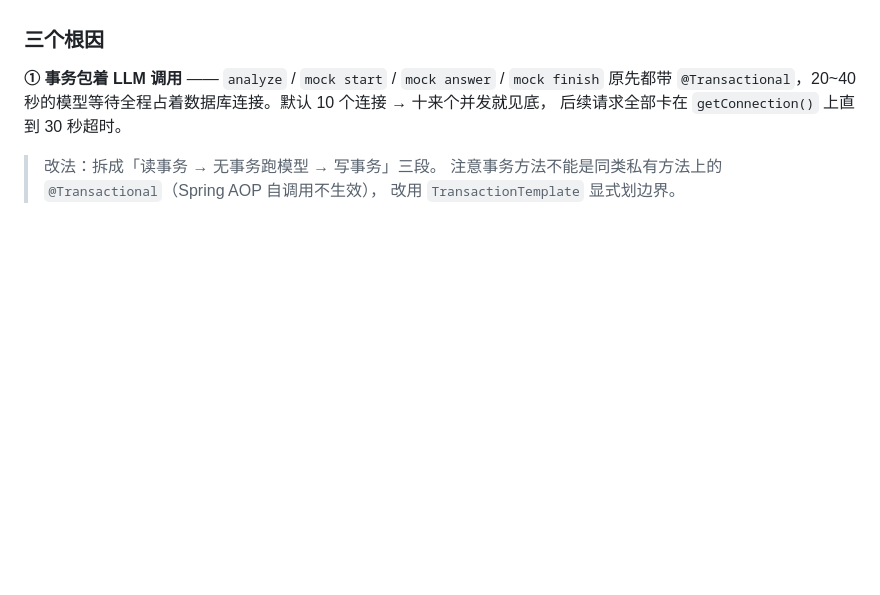
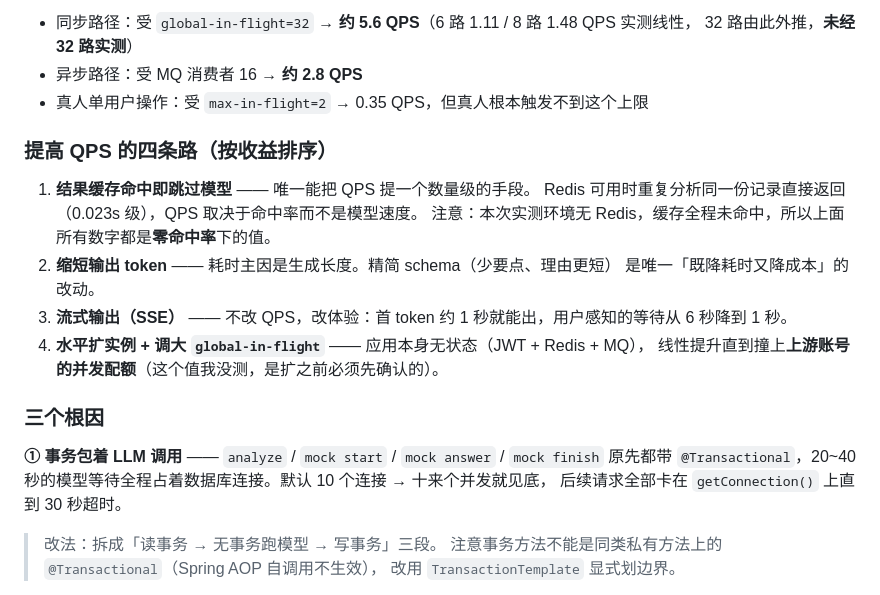
Before and after one commit to dreamback2025/interview-agent, a Markdown page: README.md, the part around one of its changes. Drawn GitHub-style; blank space fills up the shorter version.

```diff
--- a/README.md
+++ b/README.md
@@ -1262,3 +1284,18 @@ Little's Law：`QPS = 并发额度 ÷ 单次耗时`
+- 同步路径：受 `global-in-flight=32` → **约 5.6 QPS**（6 路 1.11 / 8 路 1.48 QPS 实测线性，
+  32 路由此外推，**未经 32 路实测**）
+- 异步路径：受 MQ 消费者 16 → **约 2.8 QPS**
+- 真人单用户操作：受 `max-in-flight=2` → 0.35 QPS，但真人根本触发不到这个上限
+
+### 提高 QPS 的四条路（按收益排序）
+
+1. **结果缓存命中即跳过模型** —— 唯一能把 QPS 提一个数量级的手段。
+   Redis 可用时重复分析同一份记录直接返回（0.023s 级），QPS 取决于命中率而不是模型速度。
+   注意：本次实测环境无 Redis，缓存全程未命中，所以上面所有数字都是**零命中率**下的值。
+2. **缩短输出 token** —— 耗时主因是生成长度。精简 schema（少要点、理由更短）
+   是唯一「既降耗时又降成本」的改动。
+3. **流式输出（SSE）** —— 不改 QPS，改体验：首 token 约 1 秒就能出，用户感知的等待从 6 秒降到 1 秒。
+4. **水平扩实例 + 调大 `global-in-flight`** —— 应用本身无状态（JWT + Redis + MQ），
+   线性提升直到撞上**上游账号的并发配额**（这个值我没测，是扩之前必须先确认的）。
 
 ### 三个根因
 
```
Also changed, not shown: other parts of README.md (+102 -70 lines).
